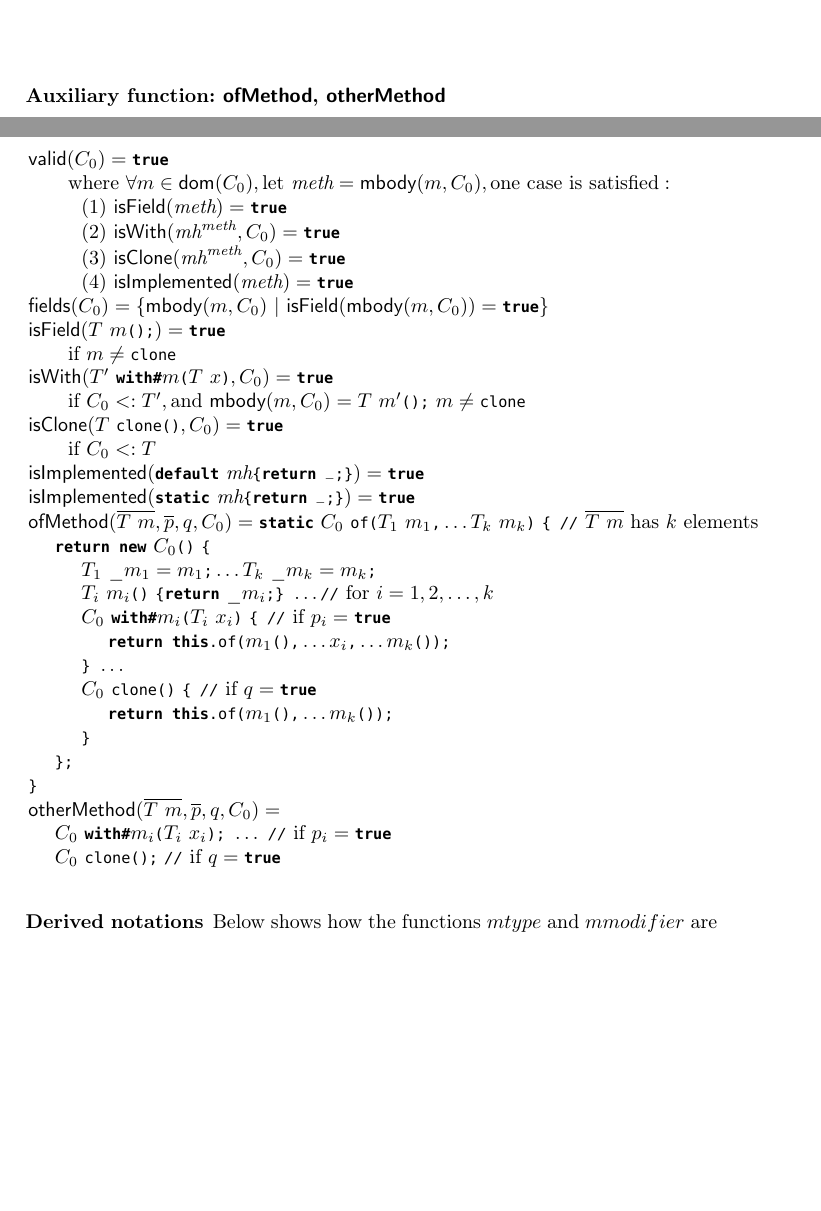
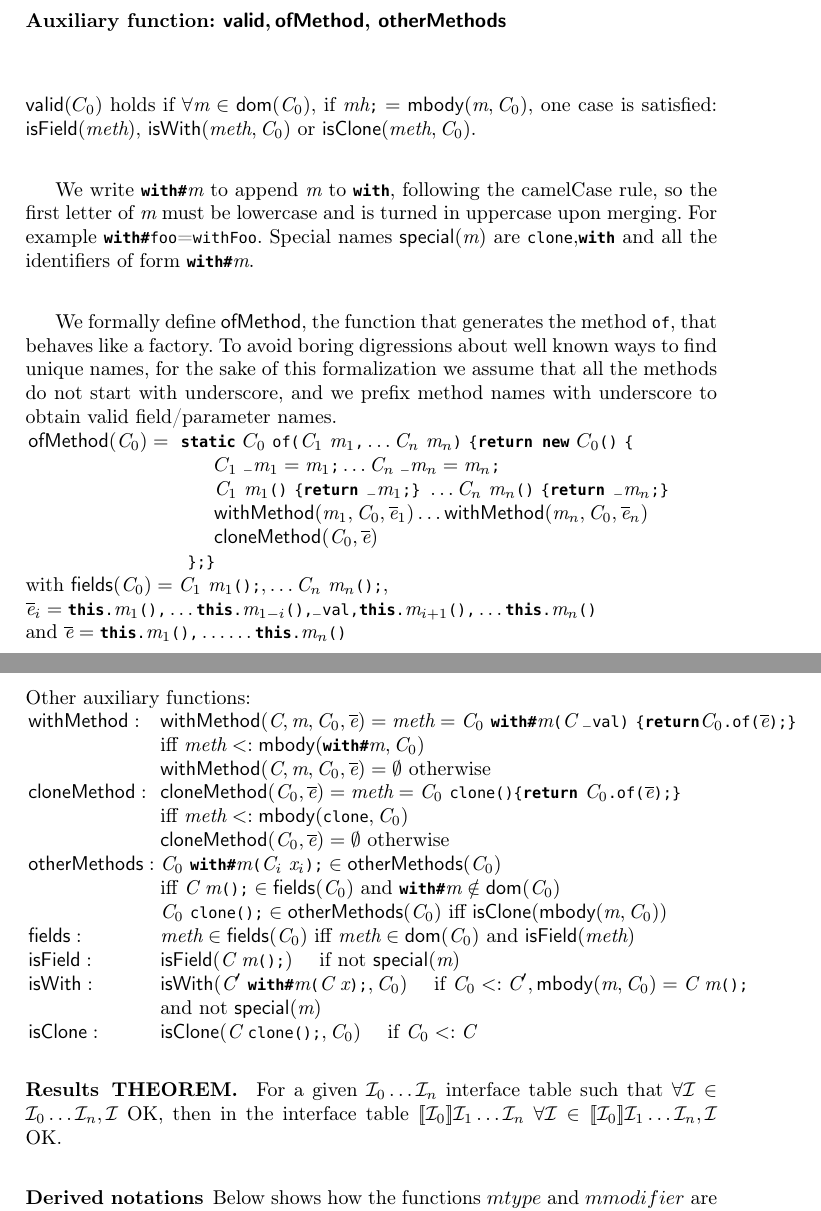
Before and after one commit to YanlinWang/MixinAnnoProcessor, a LaTeX paper (paper/paper.tex, which reads paper/def.tex, paper/sections/Formalization.tex): two parts of pages 13 and 14 of 18, joined at a grey line, cut so that both start at the same text, the shorter picture padded with empty space. Compiled offline with pdfLaTeX.

Commit message:
Translation function fixed

```diff
--- a/paper/def.tex
+++ b/paper/def.tex
@@ -40,6 +40,8 @@ $
 \newcommand{\spc}{\ }
 \newcommand\whereNote{\\\quad\quad}
 
+\newcommand\II{{\cal{I}}}
+
 \newcommand\tops{\Aux{tops}}
 \newcommand\dom{\Aux{dom}}
 \newcommand\override{\Aux{override}}
@@ -53,19 +55,24 @@ $
 \newcommand\mwhere{\mbox{where}}
 \newcommand\miff{\mbox{iff}}
 \newcommand\mand{\mbox{and}}
+\newcommand\mnot{\mbox{not}}
 \newcommand\mor{\mbox{or}}
 \newcommand\conflicted{\Aux{conflicted}}
 \newcommand\conflictError{\Aux{error}}
 \newcommand\none{\Aux{None}}
 \newcommand\error{\Aux{Error}}
 \newcommand\ofMethod{\Aux{ofMethod}}
-\newcommand\otherMethod{\Aux{otherMethod}}
+\newcommand\otherMethod{\Aux{otherMethods}}
 \newcommand\fieldsFunc{\Aux{fields}}
 \newcommand\isField{\Aux{isField}}
 \newcommand\isWith{\Aux{isWith}}
 \newcommand\isClone{\Aux{isClone}}
+\newcommand\withMethod{\Aux{withMethod}}
+\newcommand\cloneMethod{\Aux{cloneMethod}}
+
 \newcommand\isImplemented{\Aux{isImplemented}}
 \newcommand\with{\Aux{with}}
 \newcommand\clone{\Aux{clone}}
+\newcommand\specialName{\Aux{special}}
 \newcommand\tab{\ \ \ \ }
 \newcommand\valid{\Aux{valid}}
--- a/paper/sections/Formalization.tex
+++ b/paper/sections/Formalization.tex
@@ -510,47 +511,82 @@ and it should be the one that ``overrides'' all the others in $\overline{meth}$.
 %\end{array}
 %\end{equation*}
 
-\subsubsection{Auxiliary function: $\ofMethod$, $\otherMethod$}
+\subsubsection{Auxiliary function: $\valid, \ofMethod$, $\otherMethod$}${}_{}$\\*
 
-~\\*
+\noindent$\valid(C_0)$  holds if $\forall \m\in\dom(\C_0),$ if $\mh\QM; = \mBody(\m, \C_0),$ one case is satisfied:
+$\isField(\method)$,
+$\isWith(\method, \C_0)$
+or $\isClone(\method, \C_0)$.
+%or $\isImplemented(\method)$.
 
+We write $\QM{with#}\m$ to append $\m$ to \QM{with}, following the camelCase rule, so the first letter of
+$\m$ must be lowercase and is turned in uppercase upon merging.
+For example \QM{with#foo}=\QM{withFoo}.
+Special names $\specialName(\m)$ are \QM{clone},\QM{with} and all the identifiers of form $\QM{with#}\m$.
+
+We formally define $\ofMethod$, the function that generates the method \QM{of}, that behaves like a factory. To avoid boring digressions about well known ways to find unique names, for the sake of this formalization we assume that all the methods do not start with underscore, and we prefix method names with underscore to obtain valid field/parameter names.\\*
 \noindent$\begin{array}{l}
-\valid(C_0) = \QM{true}
-\whereNote
- \mwhere\ \forall m\in\dom(C_0), \text{let }\method = \mBody(m, C_0), \text{one case is satisfied}: \\
- \tab\tab(1)\ \isField(\method) = \QM{true} \\
- \tab\tab(2)\ \isWith(\mh^\method, C_0) = \QM{true} \\
- \tab\tab(3)\ \isClone(\mh^\method, C_0) = \QM{true} \\
- \tab\tab(4)\ \isImplemented(\method) = \QM{true} \\
-\fieldsFunc(C_0) = \{\mBody(m, C_0)\ |\ \isField(\mBody(m, C_0)) = \QM{true}\} \\
-\isField(T\ m\oR\cR\QM;) = \QM{true}
-\whereNote
- \mif\ m\ne\QM{clone} \\
-\isWith(T'\ \QM{with#}m \oR T\ x\cR, C_0) = \QM{true}
-\whereNote
- \mif\ C_0 <: T', \mand\ \mBody(m, C_0) = T\ m'\oR\cR\QM;\ m\ne\QM{clone} \\
-\isClone(T\ \QM{clone}\oR\cR, C_0) = \QM{true}
-\whereNote
- \mif\ C_0 <: T \\
-\isImplemented(\QM{default}\ \mh\mbox{\Q@\{return \_;\}@}) = \QM{true} \\
-\isImplemented(\QM{static}\ \mh\mbox{\Q@\{return \_;\}@}) = \QM{true} \\
-\ofMethod(\overline{T\ m}, \overline{p}, q, C_0) = \QM{static}\ C_0\ \QM{of} \oR T_1\ m_1\QM,\ldots T_k\ m_k\cR\
-\QM{\{ //}\ \overline{T\ m}\ \text{has}\ k\ \text{elements} \\
-\tab\QM{return new}\ C_0 \oR\cR\ \QM{\{} \\
-\tab\tab T_1\ \_m_1 = m_1\QM;\ldots T_k\ \_m_k = m_k\QM; \\
-\tab\tab T_i\ m_i\oR\cR\ \QM{\{return}\ \_m_i\QM{;\}}\ \ldots \QM{ //}\ \text{for}\ i = 1,2,\ldots,k\\
-\tab\tab C_0\ \QM{with#}m_i\oR T_i\ x_i\cR\ \QM{\{ //}\ \text{if }p_i = \QM{true} \\
-\tab\tab\tab\QM{return this.of}\oR m_1\oR\cR\QM,\ldots x_i\QM,\ldots m_k\oR\cR\cR\QM{;} \\
-\tab\tab\QM{\}}\ \ldots \\
-\tab\tab C_0\ \QM{clone}\oR\cR\ \QM{\{ //}\ \text{if }q = \QM{true} \\
-\tab\tab\tab\QM{return this.of}\oR m_1\oR\cR\QM,\ldots m_k\oR\cR \cR\QM; \\
-\tab\tab\QM{\}} \\
-\tab\QM{\};} \\
-\QM{\}} \\
-\otherMethod(\overline{T\ m}, \overline{p}, q, C_0) = \\
-\tab C_0\ \QM{with#}m_i\oR T_i\ x_i\cR\QM;\ \ldots\ \QM{//}\ \text{if }p_i = \QM{true} \\
-\tab C_0\ \QM{clone}\oR\cR\QM;\ \QM{//}\ \text{if }q = \QM{true}
+\ofMethod(\C_0) = \
+ \QM{static}\ C_0\ \QM{of} \oR \C_1\ \m_1\QM,\ldots \C_n\ \m_n\cR\
+\QM{\{}
+\QM{return new}\ C_0 \oR\cR\ \QM{\{} \\
+\tab\tab\tab\tab\tab\tab\tab C_1\ \QM_\m_1 = \m_1\QM;\ldots \C_n\ \QM_\m_n = \m_n\QM; \\
+\tab\tab\tab\tab\tab\tab\tab
+\C_1\ \m_1\oR\cR\ \QM{\{return _}\m_1\QM{;\}}\ \ldots
+\C_n\ \m_n\oR\cR\ \QM{\{return _}\m_n\QM{;\}}\\
+\tab\tab\tab\tab\tab\tab\tab\withMethod(\m_1,\C_0,\es_1)\ldots\withMethod(\m_n,\C_0,\es_n)\\
+\tab\tab\tab\tab\tab\tab\tab\cloneMethod(\C_0,\es)\\
+\tab\tab\tab\tab\tab\tab\QM{\};\}} \\
 \end{array}$
+\\*
+with $\fieldsFunc(\C_0)=\C_1\ \m_1\QM{();},\ldots \C_n\ \m_n\QM{();}$,\\*
+$\es_i=\QM{this.}\m_1\QM{(),}\ldots \QM{this.}\m_{1-i}\QM{(),}\QM{_val,}\QM{this.}\m_{i+1}\QM{(),}\ldots \QM{this.}\m_n\oR\cR$\\*
+and $\es=\QM{this.}\m_1\QM{(),}\ldots\ldots \QM{this.}\m_n\oR\cR$\\*
+
+\noindent{}Other auxiliary functions:\\*
+\noindent$\begin{array}{ll}
+\withMethod:&\withMethod(\C,\m,\C_0,\es)=\method=
+\C_0\ \QM{with#}\m\oR \C\ \QM{_val}\cR\ \QM{\{}
+\QM{return} \C_0\QM{.of(}\es\QM{);\}} \\
+&\mbox{iff }\method<:\mBody(\QM{with#}\m,\C_0)\\
+&\withMethod(\C,\m,\C_0,\es)=\emptyset\mbox{ otherwise}\\
+\cloneMethod:&\cloneMethod(\C_0,\es)=\method=
+\C_0\ \QM{clone()\{return}\ \C_0\QM{.of(}\es\QM{);\}} \\
+&\mbox{iff }\method<:\mBody(\QM{clone},\C_0)\\
+&\cloneMethod(\C_0,\es)=\emptyset\mbox{ otherwise}\\
+
+
+\otherMethod:& \C_0\ \QM{with#}\m\oR \C_i\ \x_i\cR\QM;\in
+\otherMethod(\C_0)
+\\&
+ \mbox{iff }
+\C\ \m\QM{();}\in \fieldsFunc(\C_0)\mbox{ and } \QM{with#}\m\notin\dom(\C_0)\\
+&\C_0\ \QM{clone}\oR\cR\QM;\in
+\otherMethod(\C_0)  \mbox{ iff } \isClone( \mBody(\m, \C_0))\\
+
+%other methos was wrong: we need the with to be NOT there to generate it.
+%no use isWith, any method with that name must be absent
+
+\fieldsFunc:&\method\in\fieldsFunc(\C_0) \mbox{ iff }
+\method\in \dom(\C_0)\ \mand\ \isField(\method)
+\\
+\isField:&\isField(\C\ \m\oR\cR\QM;)\tab \mif\ \mnot\ \specialName(\m)\\
+\isWith:&\isWith(\C'\ \QM{with#}\m \oR \C\ \x\cR\QM;, \C_0)
+\tab \mif\ \C_0 <: \C', \mBody(\m, \C_0) = \C\ \m\oR\cR\QM;\\
+& \mand\ \mnot\ \specialName(\m)\\
+\isClone:&\isClone(\C\ \QM{clone}\oR\cR\QM;, \C_0)\tab \mif\ \C_0 <: \C \\
+%\isImplemented:&\isImplemented(\method) \tab\mbox{iff }\method\mbox{ not of form }\mh\QM;
+%\QM{default}\ \mh\mbox{\Q@\{return \_;\}@}) = \QM{true} \\
+%&\isImplemented(\QM{static}\ \mh\mbox{\Q@\{return \_;\}@}) = \QM{true} \\
+\end{array}$
+
+\subsubsection{Results}
+\textbf{THEOREM. }
+For a given $\II_0\ldots\II_n$ interface table such that
+$\forall\II\in\II_0\ldots\II_n, \II$ OK, then in the interface table
+$[\![\II_0]\!]\II_1\ldots\II_n$
+$\forall\II\in[\![\II_0]\!]\II_1\ldots\II_n, \II$ OK.
+
 
 \subsubsection{Derived notations}
 
```
Also changed, not shown: paper/sections/Formalization.tex (35 more changed lines).
